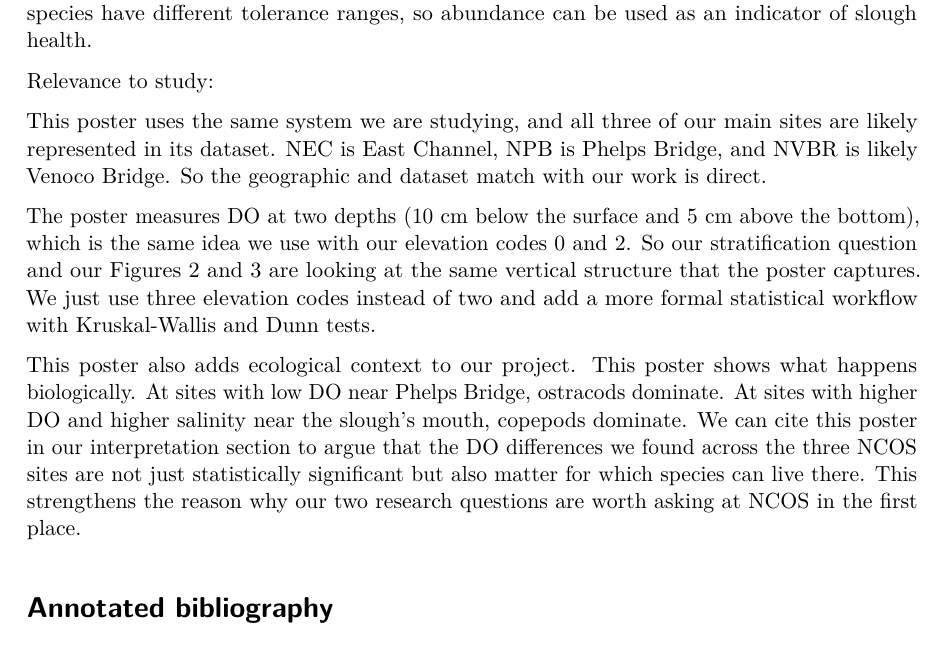
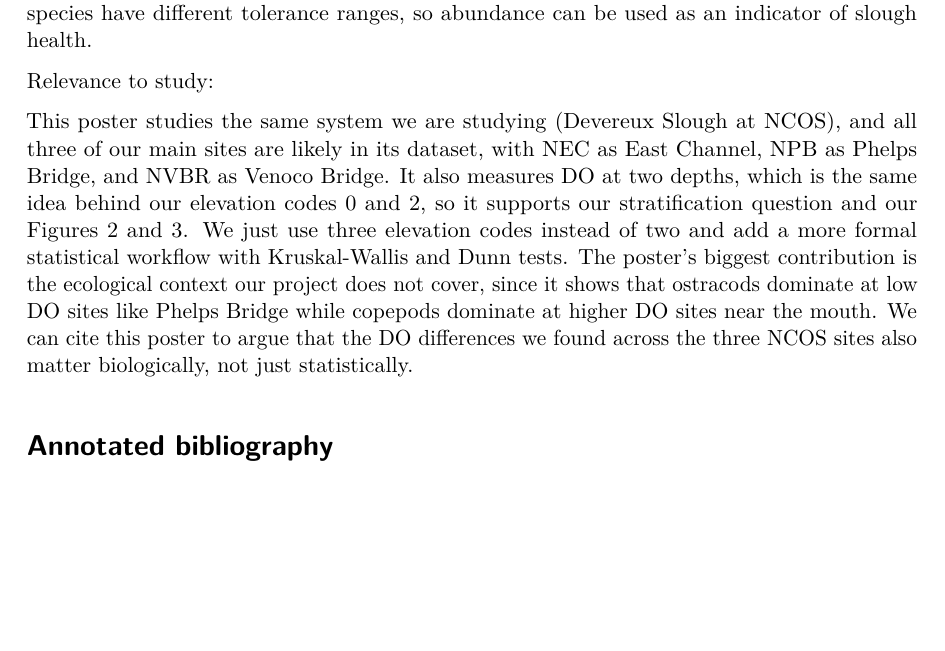
Before and after one commit to shucanzhao/literature-dissection, a Quarto document (documents/template.qmd): part of page 3 of 9, cut so that both start at the same text, the shorter picture padded with empty space. The pictures show the output file documents/template.pdf that the author committed with the source.

Commit message:
Revise the relevance shorter

```diff
--- a/documents/template.qmd
+++ b/documents/template.qmd
@@ -59,11 +59,7 @@
 
 Relevance to study:
 
-This poster uses the same system we are studying, and all three of our main sites are likely represented in its dataset. NEC is East Channel, NPB is Phelps Bridge, and NVBR is likely Venoco Bridge. So the geographic and dataset match with our work is direct.
-
-The poster measures DO at two depths (10 cm below the surface and 5 cm above the bottom), which is the same idea we use with our elevation codes 0 and 2. So our stratification question and our Figures 2 and 3 are looking at the same vertical structure that the poster captures. We just use three elevation codes instead of two and add a more formal statistical workflow with Kruskal-Wallis and Dunn tests.
-
-This poster also adds ecological context to our project. This poster shows what happens biologically. At sites with low DO near Phelps Bridge, ostracods dominate. At sites with higher DO and higher salinity near the slough's mouth, copepods dominate. We can cite this poster in our interpretation section to argue that the DO differences we found across the three NCOS sites are not just statistically significant but also matter for which species can live there. This strengthens the reason why our two research questions are worth asking at NCOS in the first place.
+This poster studies the same system we are studying, and all three of our main sites are likely in its dataset. NEC as East Channel, NPB as Phelps Bridge, and NVBR as Venoco Bridge. It also measures DO at two depths, which is the same idea behind our elevation codes 0 and 2, so it supports our stratification question and our Figures 2 and 3. We just use three elevation codes instead of two and add a more formal statistical workflow with Kruskal-Wallis and Dunn tests. The poster's biggest contribution is the ecological context our project does not cover, since it shows that ostracods dominate at low DO sites like Phelps Bridge while copepods dominate at higher DO sites near the mouth. We can cite this poster to argue that the DO differences we found across the three NCOS sites also matter biologically, not just statistically.
 
 # Annotated bibliography
 
```
Also changed, not shown: documents/template.pdf.
